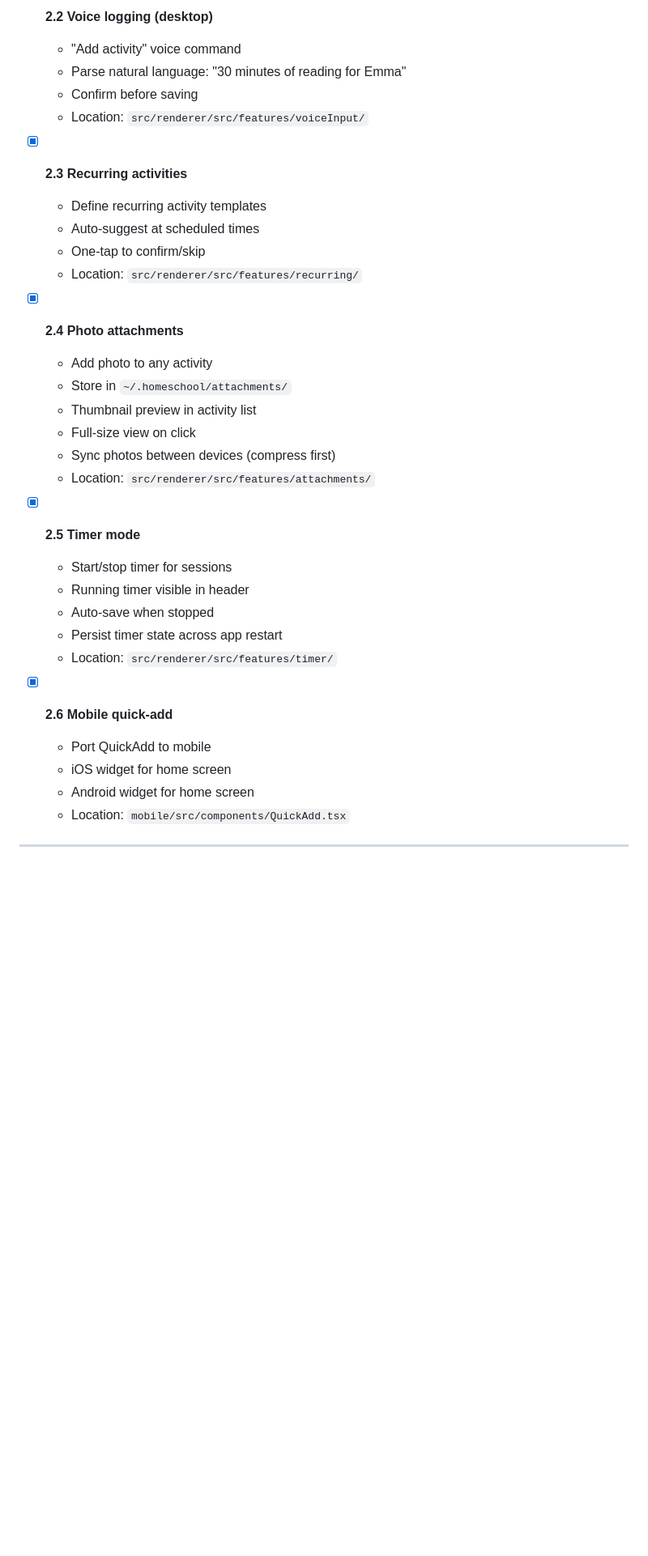
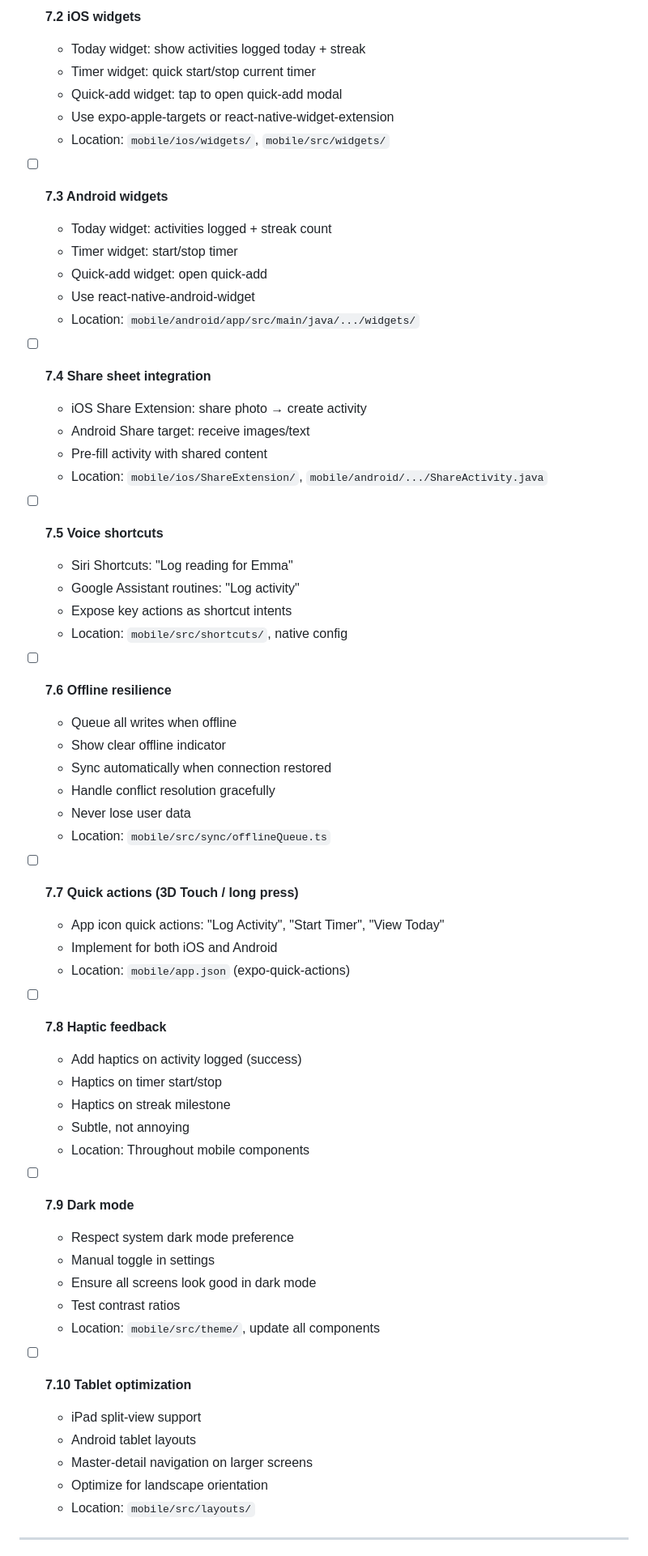
Before and after one commit to scoblelife/homeschool, a Markdown page: ROADMAP-PROMPT.md, the part around one of its changes. Shown at 81% size. Drawn GitHub-style; blank space fills up the shorter version.

```diff
--- a/ROADMAP-PROMPT.md
+++ b/ROADMAP-PROMPT.md
@@ -80,36 +120,63 @@ When ALL tasks across ALL phases are marked `[x]`, output:
 
-- [x] **2.2 Voice logging (desktop)**
-  - "Add activity" voice command
-  - Parse natural language: "30 minutes of reading for Emma"
-  - Confirm before saving
-  - Location: `src/renderer/src/features/voiceInput/`
+- [ ] **7.2 iOS widgets**
+  - Today widget: show activities logged today + streak
+  - Timer widget: quick start/stop current timer
+  - Quick-add widget: tap to open quick-add modal
+  - Use expo-apple-targets or react-native-widget-extension
+  - Location: `mobile/ios/widgets/`, `mobile/src/widgets/`
 
-- [x] **2.3 Recurring activities**
-  - Define recurring activity templates
-  - Auto-suggest at scheduled times
-  - One-tap to confirm/skip
-  - Location: `src/renderer/src/features/recurring/`
+- [ ] **7.3 Android widgets**
+  - Today widget: activities logged + streak count
+  - Timer widget: start/stop timer
+  - Quick-add widget: open quick-add
+  - Use react-native-android-widget
+  - Location: `mobile/android/app/src/main/java/.../widgets/`
 
-- [x] **2.4 Photo attachments**
-  - Add photo to any activity
-  - Store in `~/.homeschool/attachments/`
-  - Thumbnail preview in activity list
-  - Full-size view on click
-  - Sync photos between devices (compress first)
-  - Location: `src/renderer/src/features/attachments/`
+- [ ] **7.4 Share sheet integration**
+  - iOS Share Extension: share photo → create activity
+  - Android Share target: receive images/text
+  - Pre-fill activity with shared content
+  - Location: `mobile/ios/ShareExtension/`, `mobile/android/.../ShareActivity.java`
 
-- [x] **2.5 Timer mode**
-  - Start/stop timer for sessions
-  - Running timer visible in header
-  - Auto-save when stopped
-  - Persist timer state across app restart
-  - Location: `src/renderer/src/features/timer/`
+- [ ] **7.5 Voice shortcuts**
+  - Siri Shortcuts: "Log reading for Emma"
+  - Google Assistant routines: "Log activity"
+  - Expose key actions as shortcut intents
+  - Location: `mobile/src/shortcuts/`, native config
 
-- [x] **2.6 Mobile quick-add**
-  - Port QuickAdd to mobile
-  - iOS widget for home screen
-  - Android widget for home screen
-  - Location: `mobile/src/components/QuickAdd.tsx`
+- [ ] **7.6 Offline resilience**
+  - Queue all writes when offline
+  - Show clear offline indicator
+  - Sync automatically when connection restored
+  - Handle conflict resolution gracefully
+  - Never lose user data
+  - Location: `mobile/src/sync/offlineQueue.ts`
+
+- [ ] **7.7 Quick actions (3D Touch / long press)**
+  - App icon quick actions: "Log Activity", "Start Timer", "View Today"
+  - Implement for both iOS and Android
+  - Location: `mobile/app.json` (expo-quick-actions)
+
+- [ ] **7.8 Haptic feedback**
+  - Add haptics on activity logged (success)
+  - Haptics on timer start/stop
+  - Haptics on streak milestone
+  - Subtle, not annoying
+  - Location: Throughout mobile components
+
+- [ ] **7.9 Dark mode**
+  - Respect system dark mode preference
+  - Manual toggle in settings
+  - Ensure all screens look good in dark mode
+  - Test contrast ratios
+  - Location: `mobile/src/theme/`, update all components
+
+- [ ] **7.10 Tablet optimization**
+  - iPad split-view support
+  - Android tablet layouts
+  - Master-detail navigation on larger screens
+  - Optimize for landscape orientation
+  - Location: `mobile/src/layouts/`
 
 ---
 
```
Also changed, not shown: other parts of ROADMAP-PROMPT.md (+217 -148 lines).
